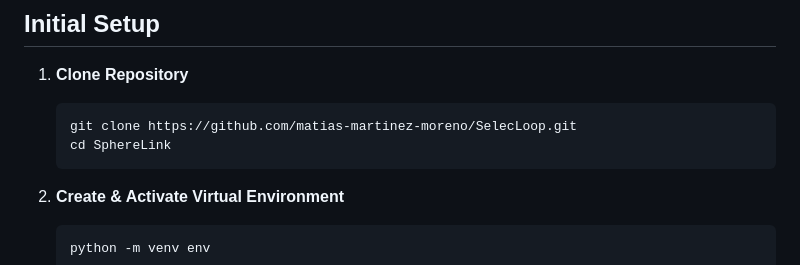
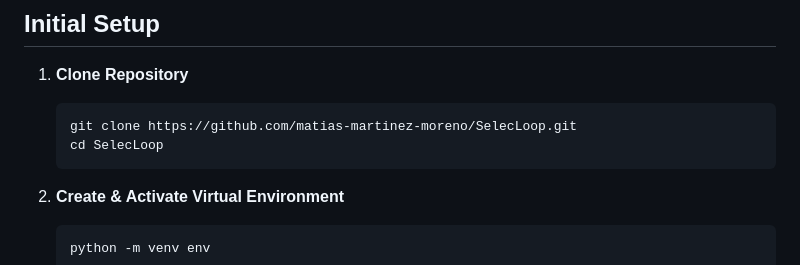
Before and after one commit to matias-martinez-moreno/SelecLoop, a Markdown page: README.md, the part around the change. GitHub-like rendering.

````diff
--- a/README.md
+++ b/README.md
@@ -21,7 +21,7 @@ who retains full responsibility for the final implementation.
 1.  **Clone Repository**
     ```bash
     git clone https://github.com/matias-martinez-moreno/SelecLoop.git
-    cd SphereLink
+    cd SelecLoop
     ```
 
 2.  **Create & Activate Virtual Environment**
````
